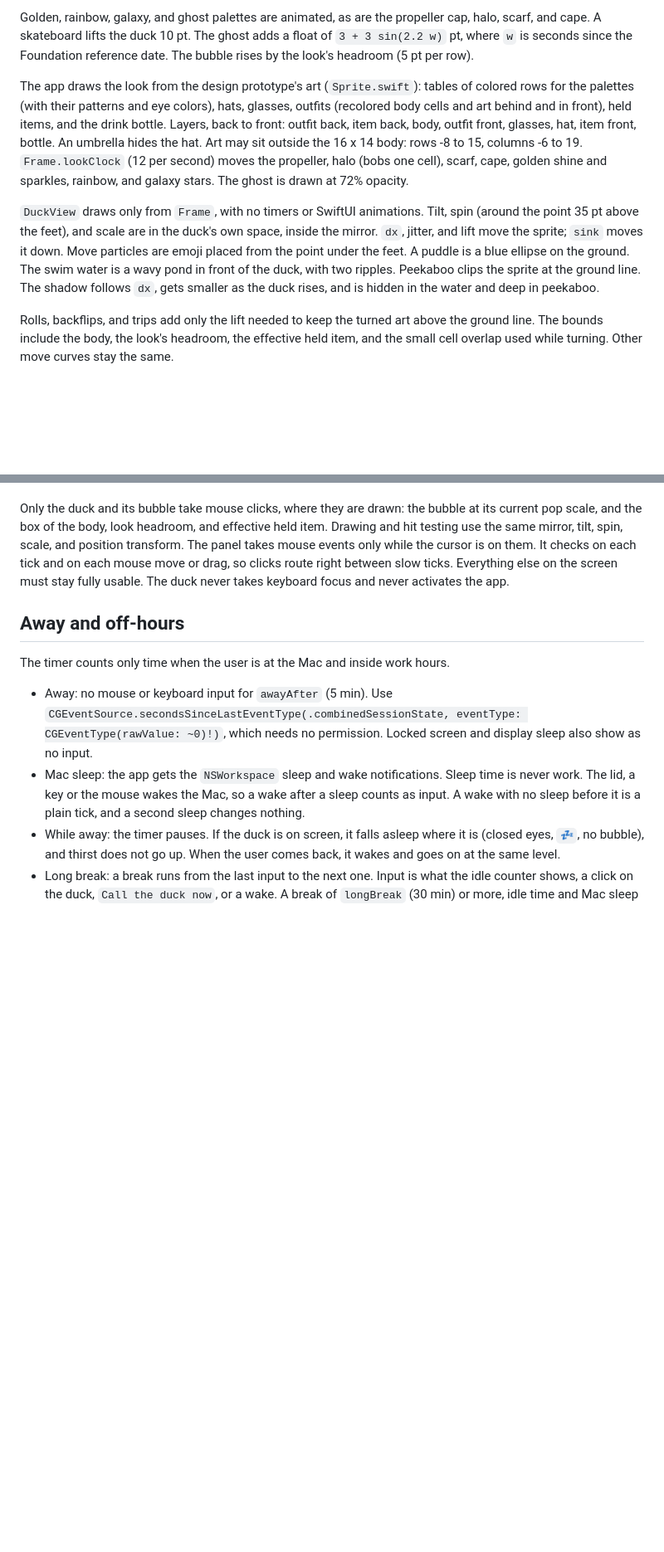
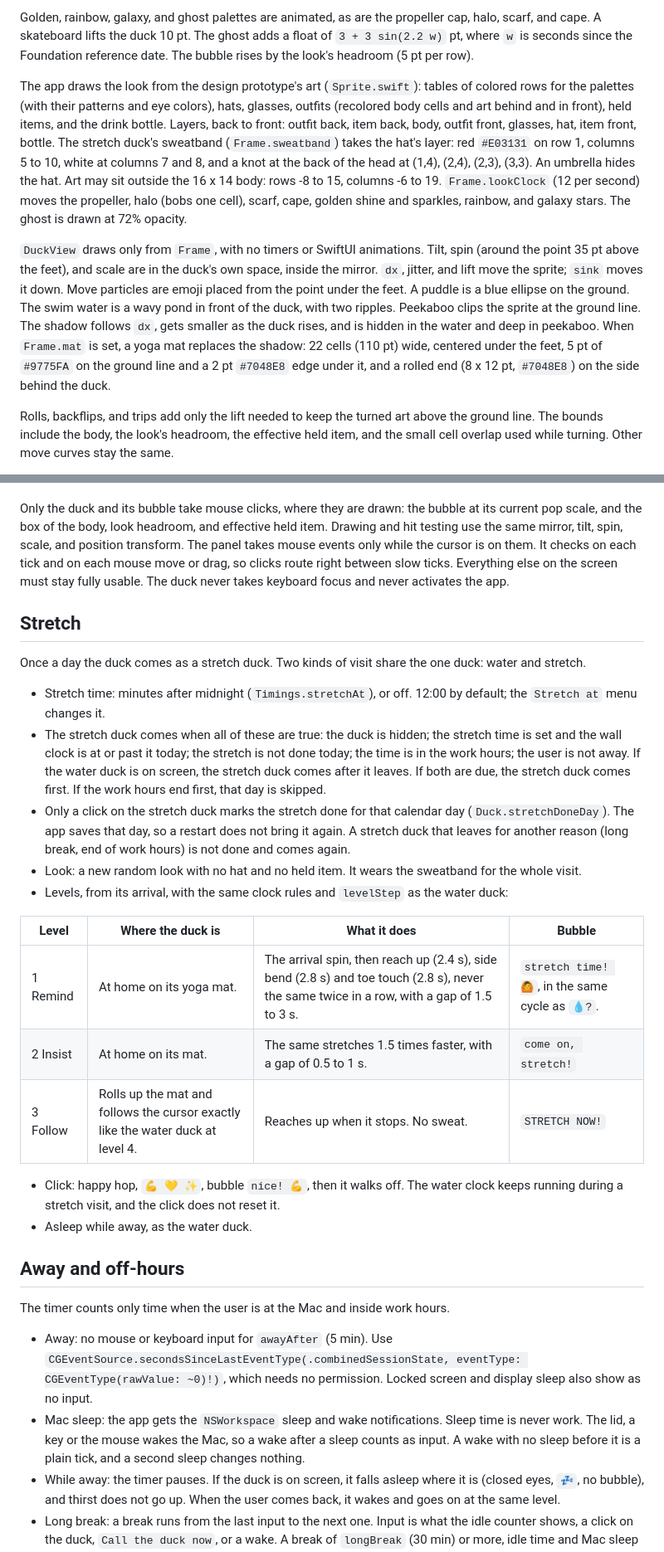
Before and after one commit to oskarsonc/thirsty-duck, a Markdown page: SPEC.md, 2 parts joined by grey strips. Shown at 83% size. Drawn GitHub-style; blank space fills up the shorter version.

```diff
--- a/SPEC.md
+++ b/SPEC.md
@@ -12,9 +12,9 @@ Each appearance has a new random look. A look combines one of 20 palettes with o
 
 Golden, rainbow, galaxy, and ghost palettes are animated, as are the propeller cap, halo, scarf, and cape. A skateboard lifts the duck 10 pt. The ghost adds a float of `3 + 3 sin(2.2 w)` pt, where `w` is seconds since the Foundation reference date. The bubble rises by the look's headroom (5 pt per row).
 
-The app draws the look from the design prototype's art (`Sprite.swift`): tables of colored rows for the palettes (with their patterns and eye colors), hats, glasses, outfits (recolored body cells and art behind and in front), held items, and the drink bottle. Layers, back to front: outfit back, item back, body, outfit front, glasses, hat, item front, bottle. An umbrella hides the hat. Art may sit outside the 16 x 14 body: rows -8 to 15, columns -6 to 19. `Frame.lookClock` (12 per second) moves the propeller, halo (bobs one cell), scarf, cape, golden shine and sparkles, rainbow, and galaxy stars. The ghost is drawn at 72% opacity.
+The app draws the look from the design prototype's art (`Sprite.swift`): tables of colored rows for the palettes (with their patterns and eye colors), hats, glasses, outfits (recolored body cells and art behind and in front), held items, and the drink bottle. Layers, back to front: outfit back, item back, body, outfit front, glasses, hat, item front, bottle. The stretch duck's sweatband (`Frame.sweatband`) takes the hat's layer: red `#E03131` on row 1, columns 5 to 10, white at columns 7 and 8, and a knot at the back of the head at (1,4), (2,4), (2,3), (3,3). An umbrella hides the hat. Art may sit outside the 16 x 14 body: rows -8 to 15, columns -6 to 19. `Frame.lookClock` (12 per second) moves the propeller, halo (bobs one cell), scarf, cape, golden shine and sparkles, rainbow, and galaxy stars. The ghost is drawn at 72% opacity.
 
-`DuckView` draws only from `Frame`, with no timers or SwiftUI animations. Tilt, spin (around the point 35 pt above the feet), and scale are in the duck's own space, inside the mirror. `dx`, jitter, and lift move the sprite; `sink` moves it down. Move particles are emoji placed from the point under the feet. A puddle is a blue ellipse on the ground. The swim water is a wavy pond in front of the duck, with two ripples. Peekaboo clips the sprite at the ground line. The shadow follows `dx`, gets smaller as the duck rises, and is hidden in the water and deep in peekaboo.
+`DuckView` draws only from `Frame`, with no timers or SwiftUI animations. Tilt, spin (around the point 35 pt above the feet), and scale are in the duck's own space, inside the mirror. `dx`, jitter, and lift move the sprite; `sink` moves it down. Move particles are emoji placed from the point under the feet. A puddle is a blue ellipse on the ground. The swim water is a wavy pond in front of the duck, with two ripples. Peekaboo clips the sprite at the ground line. The shadow follows `dx`, gets smaller as the duck rises, and is hidden in the water and deep in peekaboo. When `Frame.mat` is set, a yoga mat replaces the shadow: 22 cells (110 pt) wide, centered under the feet, 5 pt of `#9775FA` on the ground line and a 2 pt `#7048E8` edge under it, and a rolled end (8 x 12 pt, `#7048E8`) on the side behind the duck.
 
 Rolls, backflips, and trips add only the lift needed to keep the turned art above the ground line. The bounds include the body, the look's headroom, the effective held item, and the small cell overlap used while turning. Other move curves stay the same.
 
@@ -86,6 +86,25 @@ Click on the duck in any level means "I drank":
 
 Only the duck and its bubble take mouse clicks, where they are drawn: the bubble at its current pop scale, and the box of the body, look headroom, and effective held item. Drawing and hit testing use the same mirror, tilt, spin, scale, and position transform. The panel takes mouse events only while the cursor is on them. It checks on each tick and on each mouse move or drag, so clicks route right between slow ticks. Everything else on the screen must stay fully usable. The duck never takes keyboard focus and never activates the app.
 
+## Stretch
+
+Once a day the duck comes as a stretch duck. Two kinds of visit share the one duck: water and stretch.
+
+- Stretch time: minutes after midnight (`Timings.stretchAt`), or off. 12:00 by default; the `Stretch at` menu changes it.
+- The stretch duck comes when all of these are true: the duck is hidden; the stretch time is set and the wall clock is at or past it today; the stretch is not done today; the time is in the work hours; the user is not away. If the water duck is on screen, the stretch duck comes after it leaves. If both are due, the stretch duck comes first. If the work hours end first, that day is skipped.
+- Only a click on the stretch duck marks the stretch done for that calendar day (`Duck.stretchDoneDay`). The app saves that day, so a restart does not bring it again. A stretch duck that leaves for another reason (long break, end of work hours) is not done and comes again.
+- Look: a new random look with no hat and no held item. It wears the sweatband for the whole visit.
+- Levels, from its arrival, with the same clock rules and `levelStep` as the water duck:
+
+| Level | Where the duck is | What it does | Bubble |
+|---|---|---|---|
+| 1 Remind | At home on its yoga mat. | The arrival spin, then reach up (2.4 s), side bend (2.8 s) and toe touch (2.8 s), never the same twice in a row, with a gap of 1.5 to 3 s. | `stretch time! 🙆`, in the same cycle as `💧?`. |
+| 2 Insist | At home on its mat. | The same stretches 1.5 times faster, with a gap of 0.5 to 1 s. | `come on, stretch!` |
+| 3 Follow | Rolls up the mat and follows the cursor exactly like the water duck at level 4. | Reaches up when it stops. No sweat. | `STRETCH NOW!` |
+
+- Click: happy hop, `💪 💛 ✨`, bubble `nice! 💪`, then it walks off. The water clock keeps running during a stretch visit, and the click does not reset it.
+- Asleep while away, as the water duck.
+
 ## Away and off-hours
 
 The timer counts only time when the user is at the Mac and inside work hours.
```
Also changed, not shown: other parts of SPEC.md (+6 -3 lines), README.md (+13 -2 lines), docs/stretch.png (added), 1 other file.
